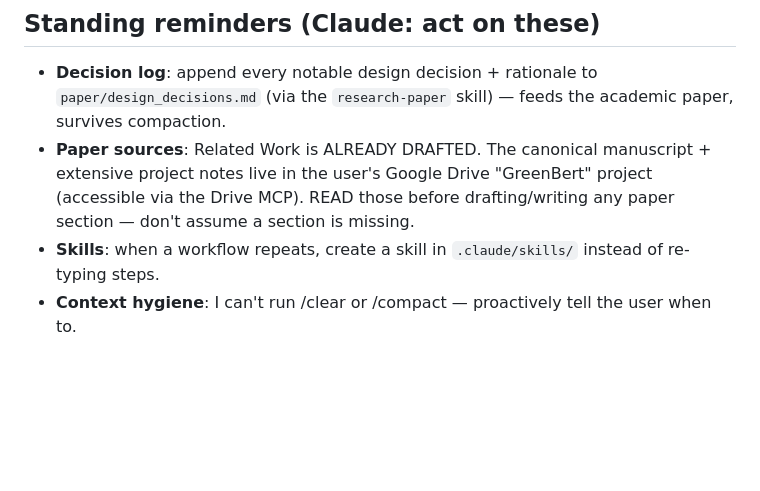
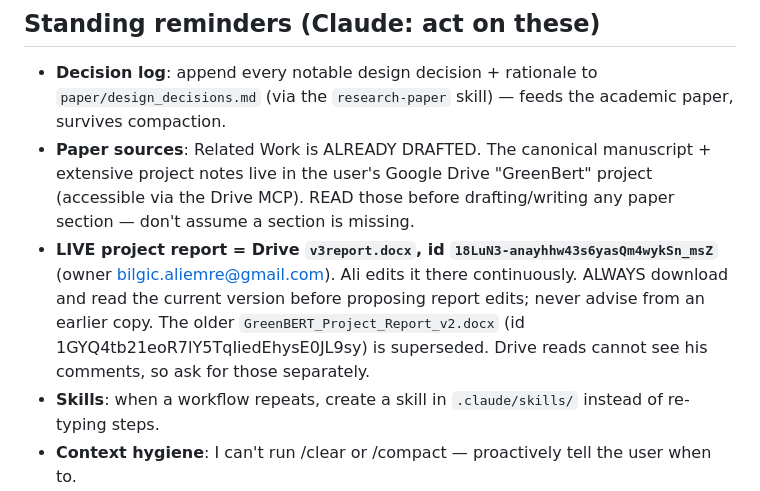
Before and after one commit to bilgicaliemre/GreenBert_Project, a Markdown page: CLAUDE.md, the part around the change. Rendered like a GitHub page; blank space fills up the shorter version.

Commit message:
Record the live report file in Drive so future sessions read the current version
Co-Authored-By: Claude Opus 5 <noreply@anthropic.com>

```diff
--- a/CLAUDE.md
+++ b/CLAUDE.md
@@ -69,5 +69,10 @@ python3 extract_claims.py
 - **Paper sources**: Related Work is ALREADY DRAFTED. The canonical manuscript + extensive project notes
   live in the user's Google Drive "GreenBert" project (accessible via the Drive MCP). READ those before
   drafting/writing any paper section — don't assume a section is missing.
+- **LIVE project report = Drive `v3report.docx`, id `18LuN3-anayhhw43s6yasQm4wykSn_msZ`** (owner
+  bilgic.aliemre@gmail.com). Ali edits it there continuously. ALWAYS download and read the current
+  version before proposing report edits; never advise from an earlier copy. The older
+  `GreenBERT_Project_Report_v2.docx` (id 1GYQ4tb21eoR7lY5TqIiedEhysE0JL9sy) is superseded.
+  Drive reads cannot see his comments, so ask for those separately.
 - **Skills**: when a workflow repeats, create a skill in `.claude/skills/` instead of re-typing steps.
 - **Context hygiene**: I can't run /clear or /compact — proactively tell the user when to.
```
